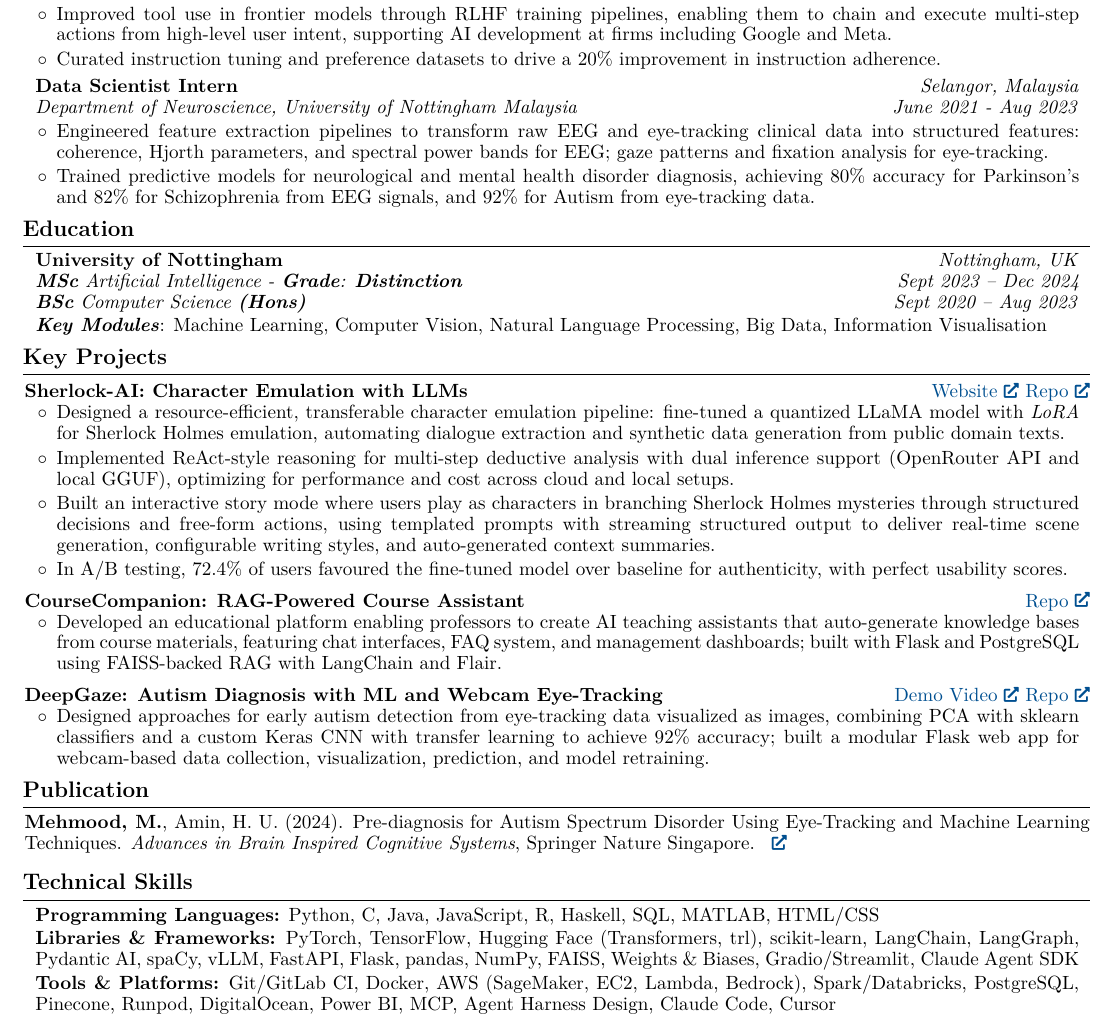
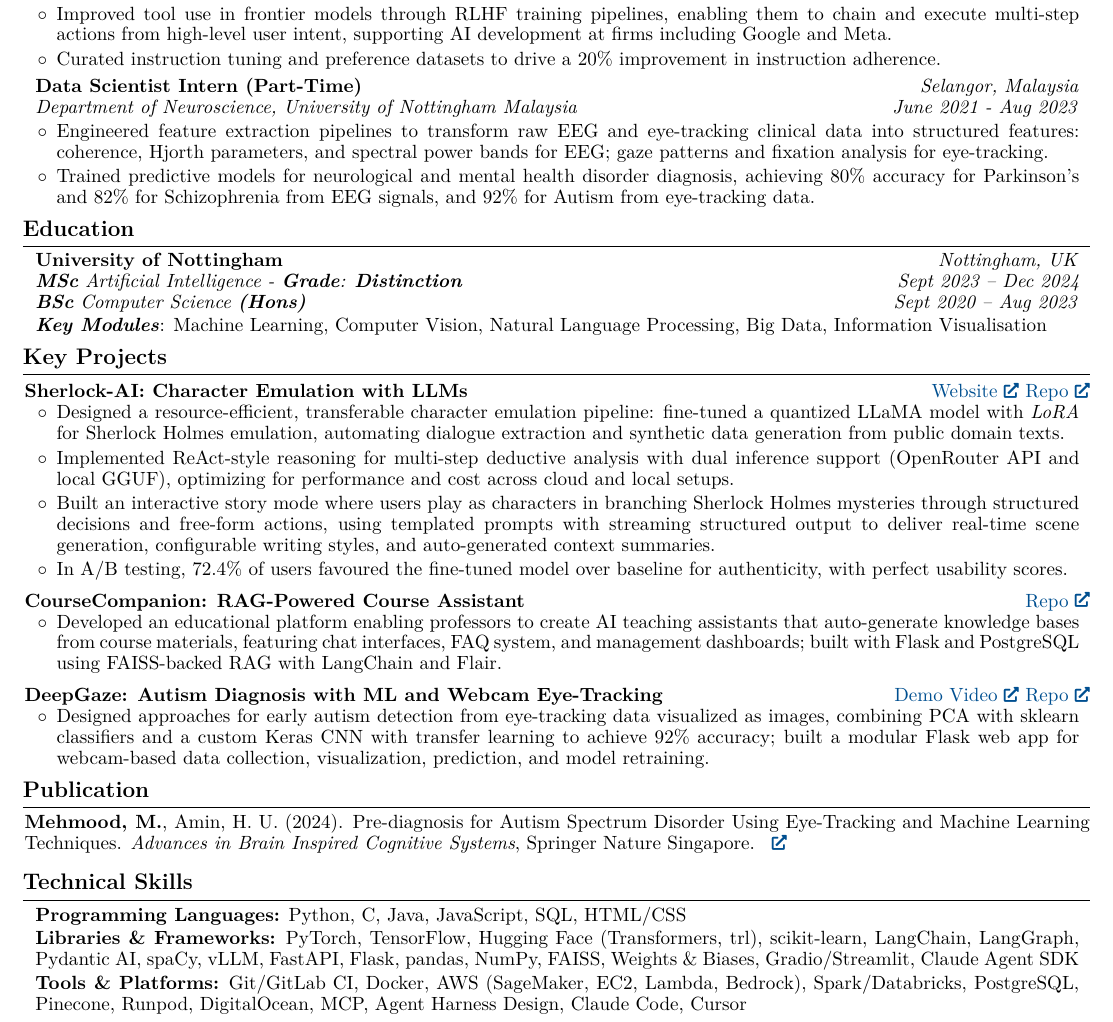
Before and after one commit to mustafameh/Resume, a LaTeX document (main.tex): part of the page, cut so that both start at the same text. Compiled offline with pdfLaTeX.

Commit message:
Trim niche skills and mark internship as part-time.

```diff
--- a/main.tex
+++ b/main.tex
@@ -222,7 +222,7 @@
         \textit{Selangor, Malaysia}
 
         \textit{June 2021 - Aug 2023}}
-            \textbf{Data Scientist Intern }
+            \textbf{Data Scientist Intern (Part-Time)}
 
             \textit{Department of Neuroscience, University of Nottingham Malaysia}
         \end{twocolentry}
@@ -296,7 +296,7 @@
 \vspace{0.15cm}
 \section{Technical Skills}
 \begin{onecolentry}
-\textbf{Programming Languages:} Python, C, Java, JavaScript, R, Haskell, SQL, MATLAB, HTML/CSS
+\textbf{Programming Languages:} Python, C, Java, JavaScript, SQL, HTML/CSS
 \end{onecolentry}
 
 \vspace{0.05cm}
@@ -309,7 +309,7 @@ PyTorch, TensorFlow, Hugging Face (Transformers, trl), scikit-learn, LangChain,
 \begin{onecolentry}
 \textbf{Tools \& Platforms:}
 Git/GitLab CI, Docker, AWS (SageMaker, EC2, Lambda, Bedrock),
-Spark/Databricks, PostgreSQL, Pinecone, Runpod, DigitalOcean, Power BI, MCP, Agent Harness Design, Claude Code, Cursor
+Spark/Databricks, PostgreSQL, Pinecone, Runpod, DigitalOcean, MCP, Agent Harness Design, Claude Code, Cursor
 \end{onecolentry}
 
 
```
